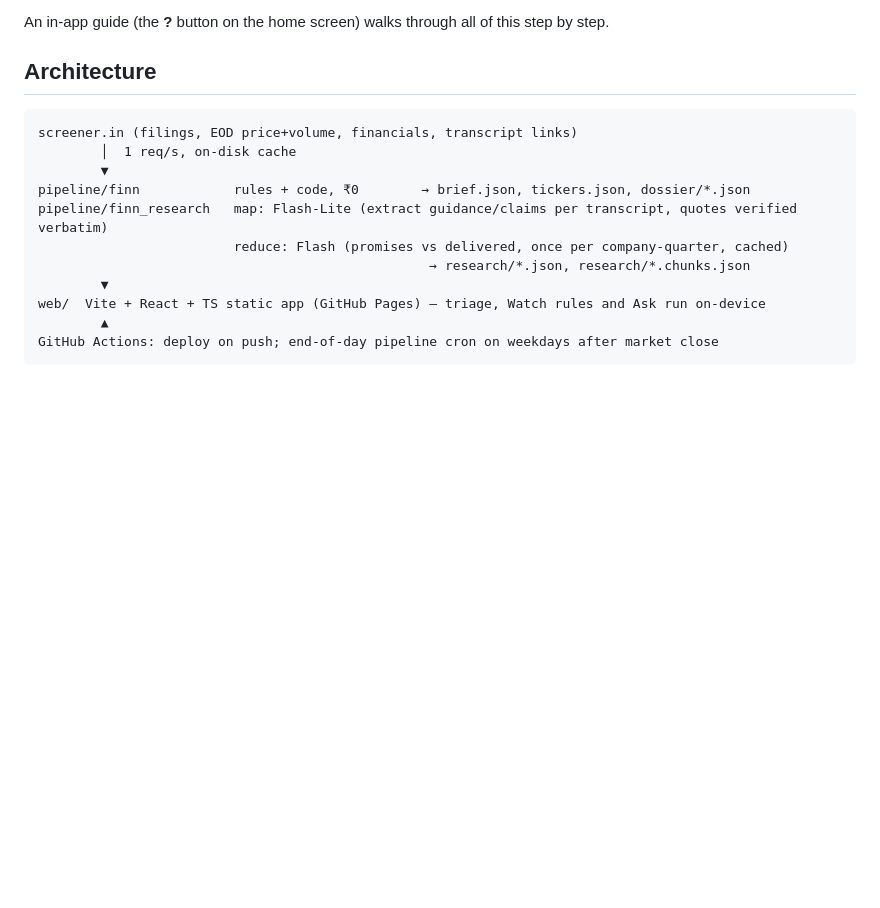
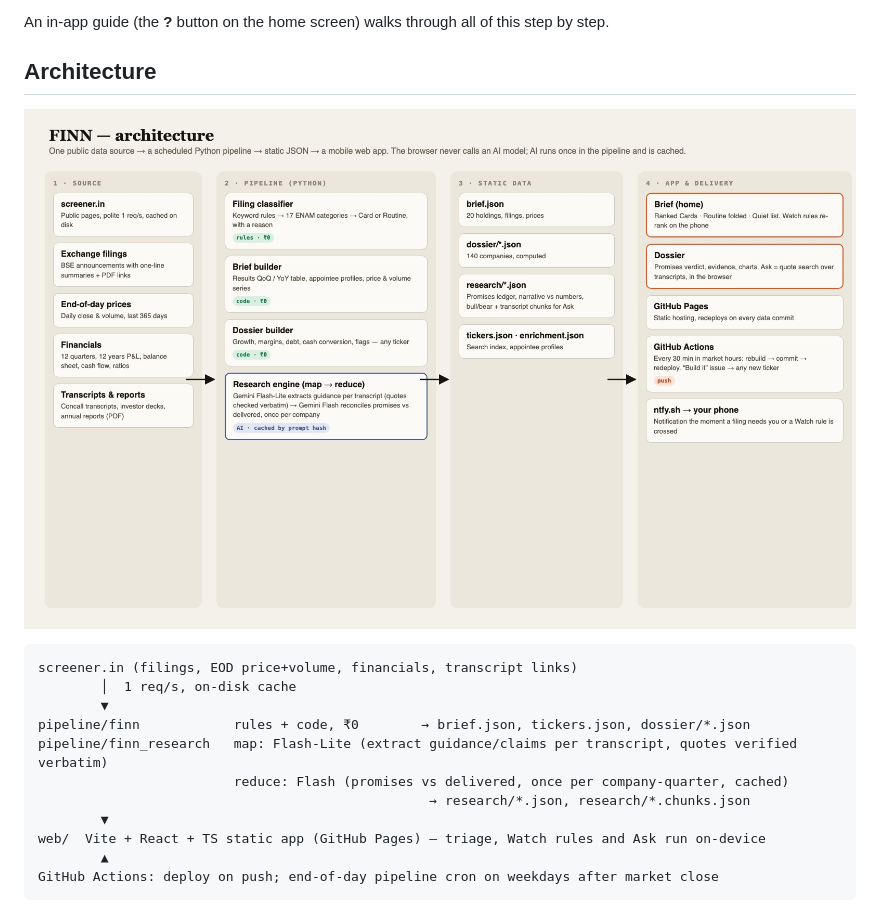
Before and after one commit to Kartikaya-git/finn, a Markdown page: README.md, the part around the change. GitHub-like rendering; pictures changed too: docs/architecture.jpg (added); blank space fills up the shorter version.

Commit message:
Add architecture diagram to README

````diff
--- a/README.md
+++ b/README.md
@@ -24,6 +24,8 @@ FINN is a phone app for someone who owns shares in Indian companies (listed on N
 An in-app guide (the **?** button on the home screen) walks through all of this step by step.
 
 ## Architecture
+
+![FINN architecture](docs/architecture.jpg)
 
 ```
 screener.in (filings, EOD price+volume, financials, transcript links)
````
